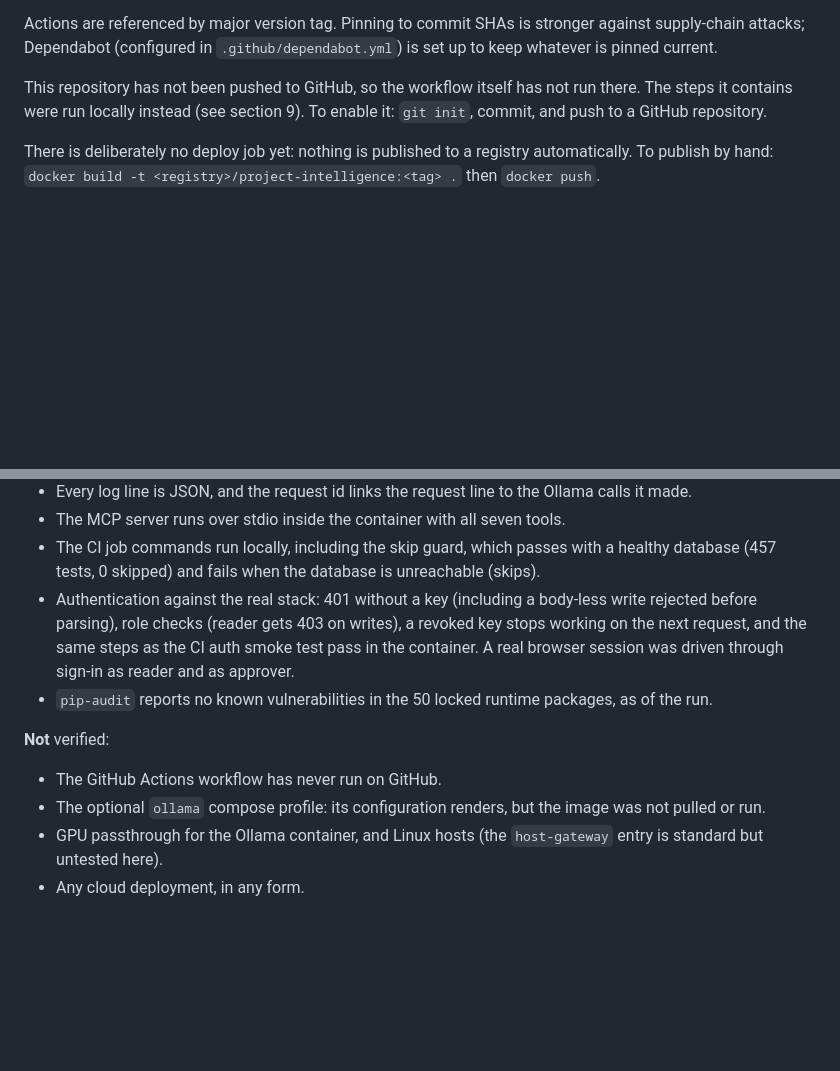
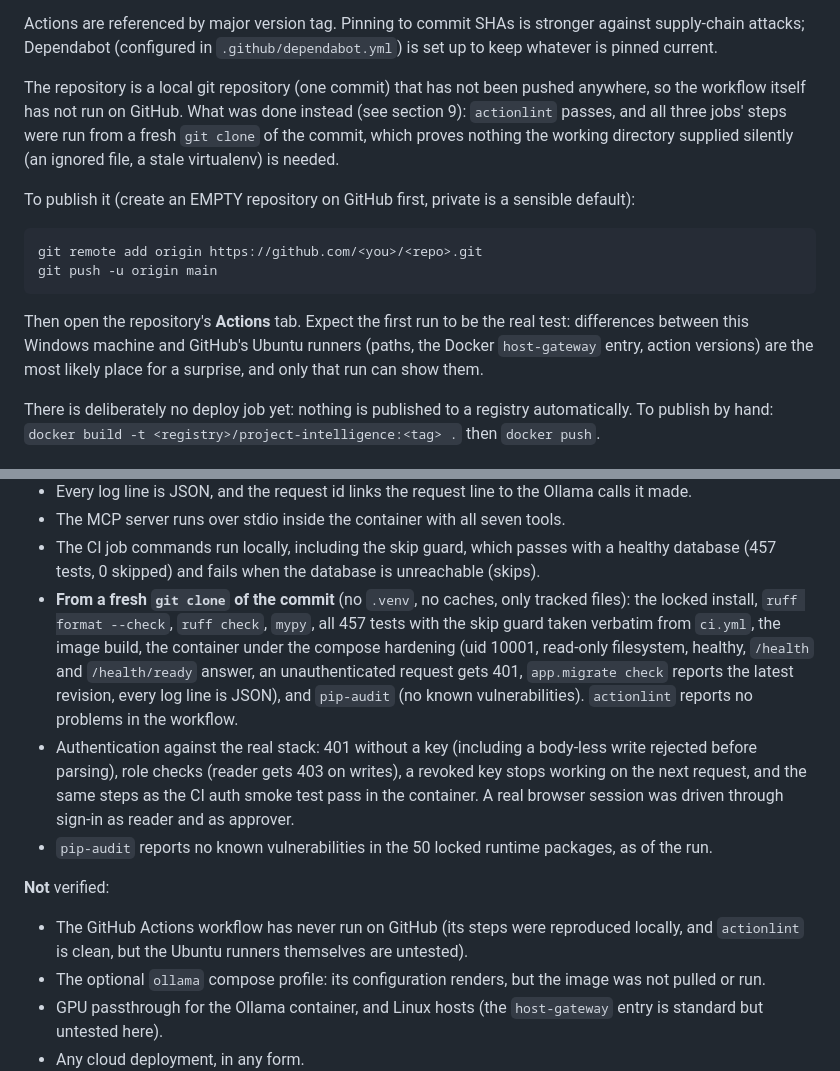
Before and after one commit to VickneshHolmesglen/AIJP, a Markdown page: docs/deployment.md, 2 parts joined by grey strips. Rendered like a GitHub page; blank space fills up the shorter version.

````diff
--- a/docs/deployment.md
+++ b/docs/deployment.md
@@ -269,9 +269,21 @@ Actions are referenced by major version tag. Pinning to commit SHAs is stronger
 supply-chain attacks; Dependabot (configured in `.github/dependabot.yml`) is set up to keep whatever
 is pinned current.
 
-This repository has not been pushed to GitHub, so the workflow itself has not run there. The steps
-it contains were run locally instead (see section 9). To enable it: `git init`, commit, and push to
-a GitHub repository.
+The repository is a local git repository (one commit) that has not been pushed anywhere, so the
+workflow itself has not run on GitHub. What was done instead (see section 9): `actionlint` passes,
+and all three jobs' steps were run from a fresh `git clone` of the commit, which proves nothing the
+working directory supplied silently (an ignored file, a stale virtualenv) is needed.
+
+To publish it (create an EMPTY repository on GitHub first, private is a sensible default):
+
+```bash
+git remote add origin https://github.com/<you>/<repo>.git
+git push -u origin main
+```
+
+Then open the repository's **Actions** tab. Expect the first run to be the real test: differences
+between this Windows machine and GitHub's Ubuntu runners (paths, the Docker `host-gateway` entry,
+action versions) are the most likely place for a surprise, and only that run can show them.
 
 There is deliberately no deploy job yet: nothing is published to a registry automatically. To
 publish by hand: `docker build -t <registry>/project-intelligence:<tag> .` then `docker push`.
@@ -341,6 +353,12 @@ Verified on this machine (Windows, Docker Desktop, real Ollama models):
 - The MCP server runs over stdio inside the container with all seven tools.
 - The CI job commands run locally, including the skip guard, which passes with a healthy database
   (457 tests, 0 skipped) and fails when the database is unreachable (skips).
+- **From a fresh `git clone` of the commit** (no `.venv`, no caches, only tracked files): the
+  locked install, `ruff format --check`, `ruff check`, `mypy`, all 457 tests with the skip guard
+  taken verbatim from `ci.yml`, the image build, the container under the compose hardening (uid
+  10001, read-only filesystem, healthy, `/health` and `/health/ready` answer, an unauthenticated
+  request gets 401, `app.migrate check` reports the latest revision, every log line is JSON), and
+  `pip-audit` (no known vulnerabilities). `actionlint` reports no problems in the workflow.
 - Authentication against the real stack: 401 without a key (including a body-less write rejected
   before parsing), role checks (reader gets 403 on writes), a revoked key stops working on the next
   request, and the same steps as the CI auth smoke test pass in the container. A real browser
@@ -349,7 +367,8 @@ Verified on this machine (Windows, Docker Desktop, real Ollama models):
 
 **Not** verified:
 
-- The GitHub Actions workflow has never run on GitHub.
+- The GitHub Actions workflow has never run on GitHub (its steps were reproduced locally, and
+  `actionlint` is clean, but the Ubuntu runners themselves are untested).
 - The optional `ollama` compose profile: its configuration renders, but the image was not pulled or run.
 - GPU passthrough for the Ollama container, and Linux hosts (the `host-gateway` entry is standard but untested here).
 - Any cloud deployment, in any form.
````
Also changed, not shown: CLAUDE.md (+20 -4 lines).
